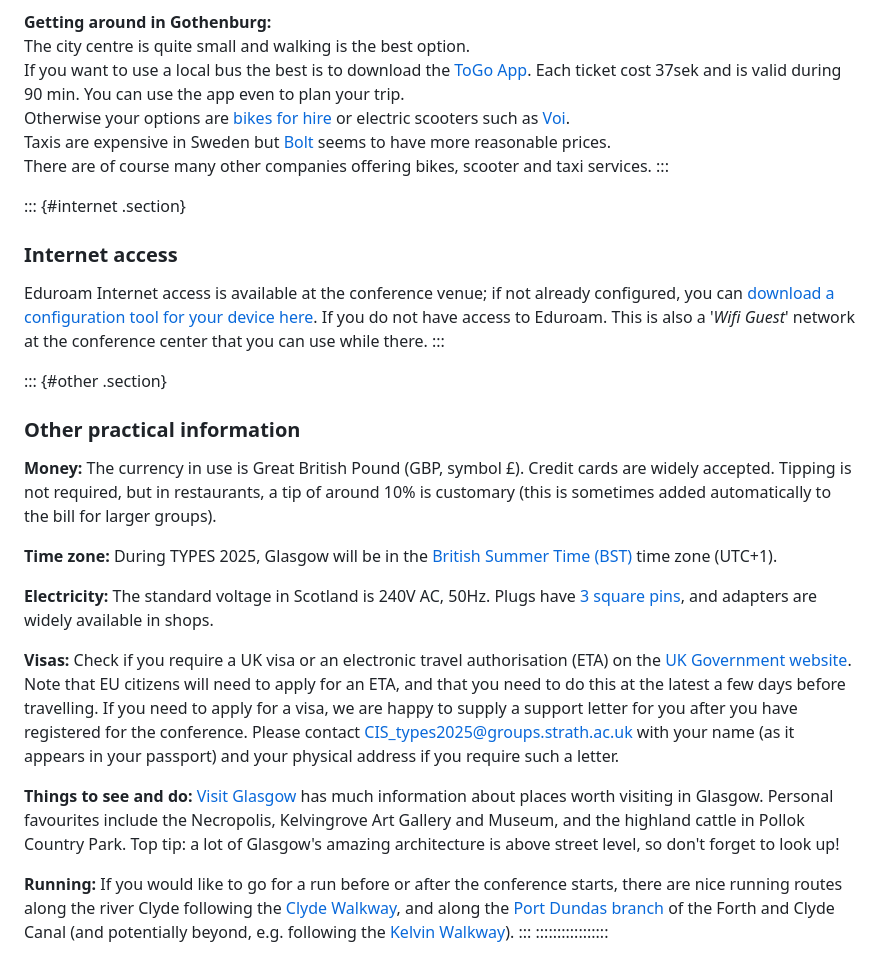
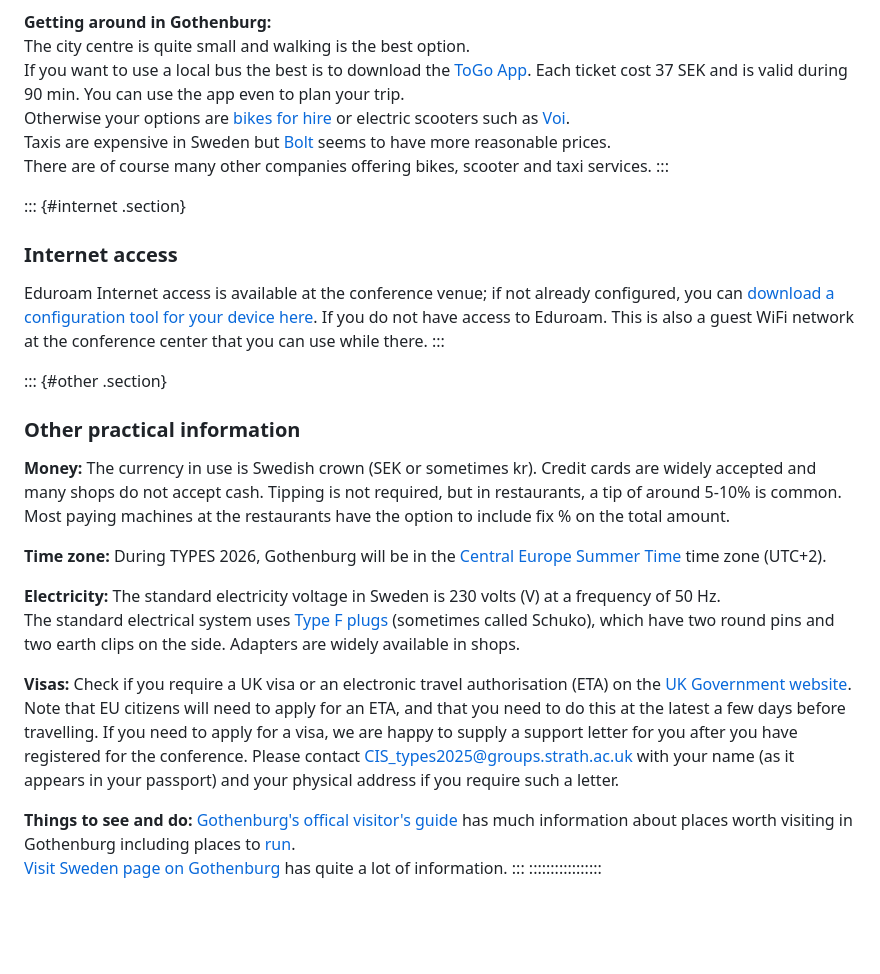
Before and after one commit to sattlerc/types-website, a Markdown page: practical.md, the part around the change. GitHub-like rendering; blank space fills up the shorter version.

Commit message:
practical info file

```diff
--- a/practical.md
+++ b/practical.md
@@ -82,7 +82,7 @@ are located next to each other and close to the city center.
 The city centre is quite small and walking is the best option. \
 If you want to use a local bus the best is to download the [ToGo
 App](https://www.vasttrafik.se/en/Tickets/more-about-tickets/vasttrafik-to-go/). Each
-ticket cost 37sek and is valid during 90 min. You can use the app even
+ticket cost 37 SEK and is valid during 90 min. You can use the app even
 to plan your trip. \
 Otherwise your options are [bikes for
 hire](https://styrochstall.se/en/) or electric scooters such as
@@ -98,7 +98,7 @@ taxi services.
 ### Internet access
 
 Eduroam Internet access is available at the conference venue; if not already configured, you can [download a configuration tool for your device here](https://cat.eduroam.org/).
-If you do not have access to Eduroam. This is also a \'*Wifi Guest*\'
+If you do not have access to Eduroam. This is also a guest WiFi
 network at the conference center that you can use while there.
 :::
 
@@ -106,16 +106,23 @@ network at the conference center that you can use while there.
 ### Other practical information
 
 **Money:**
-The currency in use is Great British Pound (GBP, symbol £).
-Credit cards are widely accepted.
-Tipping is not required, but in restaurants, a tip of around 10% is customary (this is sometimes added automatically to the bill for larger groups).
+The currency in use is Swedish crown (SEK or sometimes kr).
+Credit cards are widely accepted and many shops do not accept cash.
+Tipping is not required, but in restaurants, a tip of around 5-10% is
+common. Most paying machines at the restaurants have the option to
+include fix % on the total amount.
 
 **Time zone:**
-During TYPES 2025, Glasgow will be in the [British Summer Time (BST)](https://www.timeanddate.com/time/zones/bst) time zone (UTC+1).
+During TYPES 2026, Gothenburg will be in the [Central Europe Summer
+Time](https://www.timeanddate.com/time/zones/cest) time zone (UTC+2).
 
 **Electricity:**
-The standard voltage in Scotland is 240V AC, 50Hz.
-Plugs have [3 square pins](https://en.wikipedia.org/wiki/AC_power_plugs_and_sockets:_British_and_related_types), and adapters are widely available in shops.
+The standard electricity voltage in Sweden is 230 volts (V) at a
+frequency of 50 Hz. \
+The standard electrical system uses [Type F
+plugs](https://www.worldstandards.eu/electricity/plugs-and-sockets/f/)
+(sometimes called Schuko), which have two round pins and two earth
+clips on the side. Adapters are widely available in shops.
 
 **Visas:**
 Check if you require a UK visa or an electronic travel authorisation (ETA) on the [UK Government website](https://www.gov.uk/check-uk-visa).
@@ -124,11 +131,10 @@ If you need to apply for a visa, we are happy to supply a support letter for you
 Please contact <CIS_types2025@groups.strath.ac.uk> with your name (as it appears in your passport) and your physical address if you require such a letter.
 
 **Things to see and do:**
-[Visit Glasgow](https://www.visitglasgow.com/) has much information about places worth visiting in Glasgow.
-Personal favourites include the Necropolis, Kelvingrove Art Gallery and Museum, and the highland cattle in Pollok Country Park.
-Top tip: a lot of Glasgow\'s amazing architecture is above street level, so don\'t forget to look up!
-
-**Running:**
-If you would like to go for a run before or after the conference starts, there are nice running routes along the river Clyde following the [Clyde Walkway](https://www.walkhighlands.co.uk/glasgow/glasgow-cambuslang.shtml), and along the [Port Dundas branch](https://static.visitscotland.com/pdf/scottish-canal-walking-guide.pdf) of the Forth and Clyde Canal (and potentially beyond, e.g. following the [Kelvin Walkway](https://www.glasgowwithkids.co.uk/the-kelvin-walkway/)).
+[Gothenburg's offical visitor's guide](https://www.goteborg.com/en)
+has much information about places worth visiting in Gothenburg
+including places to
+[run](https://www.goteborg.com/en/guides/running-in-gothenburg). \
+[Visit Sweden page on Gothenburg](https://visitsweden.com/where-to-go/southern-sweden/goteborg/) has quite a lot of information.
 :::
 :::::::::::::::::
```
